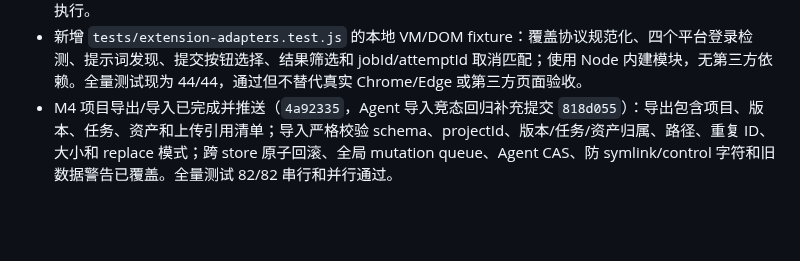
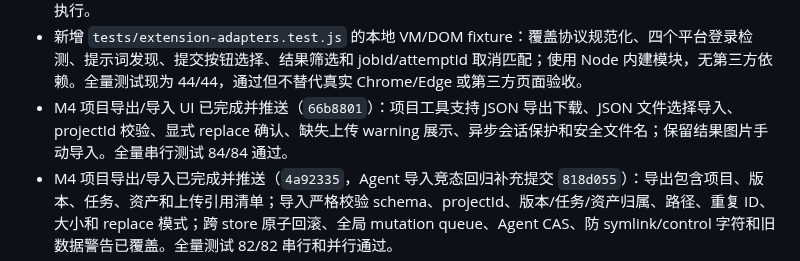
Before and after one commit to Xiao044/-, a Markdown page: agent/PROGRESS.md, the part around the change. Rendered like a GitHub page; blank space fills up the shorter version.

Commit message:
Document export import UI

```diff
--- a/agent/PROGRESS.md
+++ b/agent/PROGRESS.md
@@ -39,6 +39,7 @@ Agent 后端核心、项目级运行记录、旧数据迁移、工作台基础
 - 新增隔离的 `tests/generation-jobs.test.js`，覆盖重试、旧写入、结果保存、混合状态、过期、整批过期终态保护、并发 PATCH、前端候选恢复、幂等创建和静态路径访问；全量 `node --test tests/*.test.js` 并行及串行均为 35/35 通过。M0 提交 `54d87f1`、`ca2015f` 已推送。
 - M1 协议切片已完成并推送（`3b02f5b`）：扩展新增统一事件规范化，补齐时间戳、任务/平台/attempt 标识、状态和错误码；标签页移除会通知所有相关工作台并清理旧路由；取消要求匹配 jobId 与 attemptId，断连状态会持久化为失败；重复创建任务使用幂等键且 CORS 允许预检。真实 Chrome/Edge 与四平台矩阵尚未执行。
 - 新增 `tests/extension-adapters.test.js` 的本地 VM/DOM fixture：覆盖协议规范化、四个平台登录检测、提示词发现、提交按钮选择、结果筛选和 jobId/attemptId 取消匹配；使用 Node 内建模块，无第三方依赖。全量测试现为 44/44，通过但不替代真实 Chrome/Edge 或第三方页面验收。
+- M4 项目导出/导入 UI 已完成并推送（`66b8801`）：项目工具支持 JSON 导出下载、JSON 文件选择导入、projectId 校验、显式 replace 确认、缺失上传 warning 展示、异步会话保护和安全文件名；保留结果图片手动导入。全量串行测试 84/84 通过。
 - M4 项目导出/导入已完成并推送（`4a92335`，Agent 导入竞态回归补充提交 `818d055`）：导出包含项目、版本、任务、资产和上传引用清单；导入严格校验 schema、projectId、版本/任务/资产归属、路径、重复 ID、大小和 replace 模式；跨 store 原子回滚、全局 mutation queue、Agent CAS、防 symlink/control 字符和旧数据警告已覆盖。全量测试 82/82 串行和并行通过。
 - M4 版本差异与只读预览已完成并推送（`4dcb2f7`）：新增递归版本 diff API（changed/added/removed/whole-array）、版本预览、对比选择、恢复来源显示和本地版本对比过滤；历史字段全面转义，快照不可变性和跨项目校验有测试。全量测试 68/68 串行和并行通过。
 - M4 资产生命周期 UI 已完成并推送（`60007ce`）：资产卡片支持 temp/archived/invalid 状态切换；已删除筛选和恢复；projectId 与完整 URL 复制；删除、收藏、标签和状态变更后保留当前筛选并安全刷新。全量测试 66/66 串行和并行通过。
```
